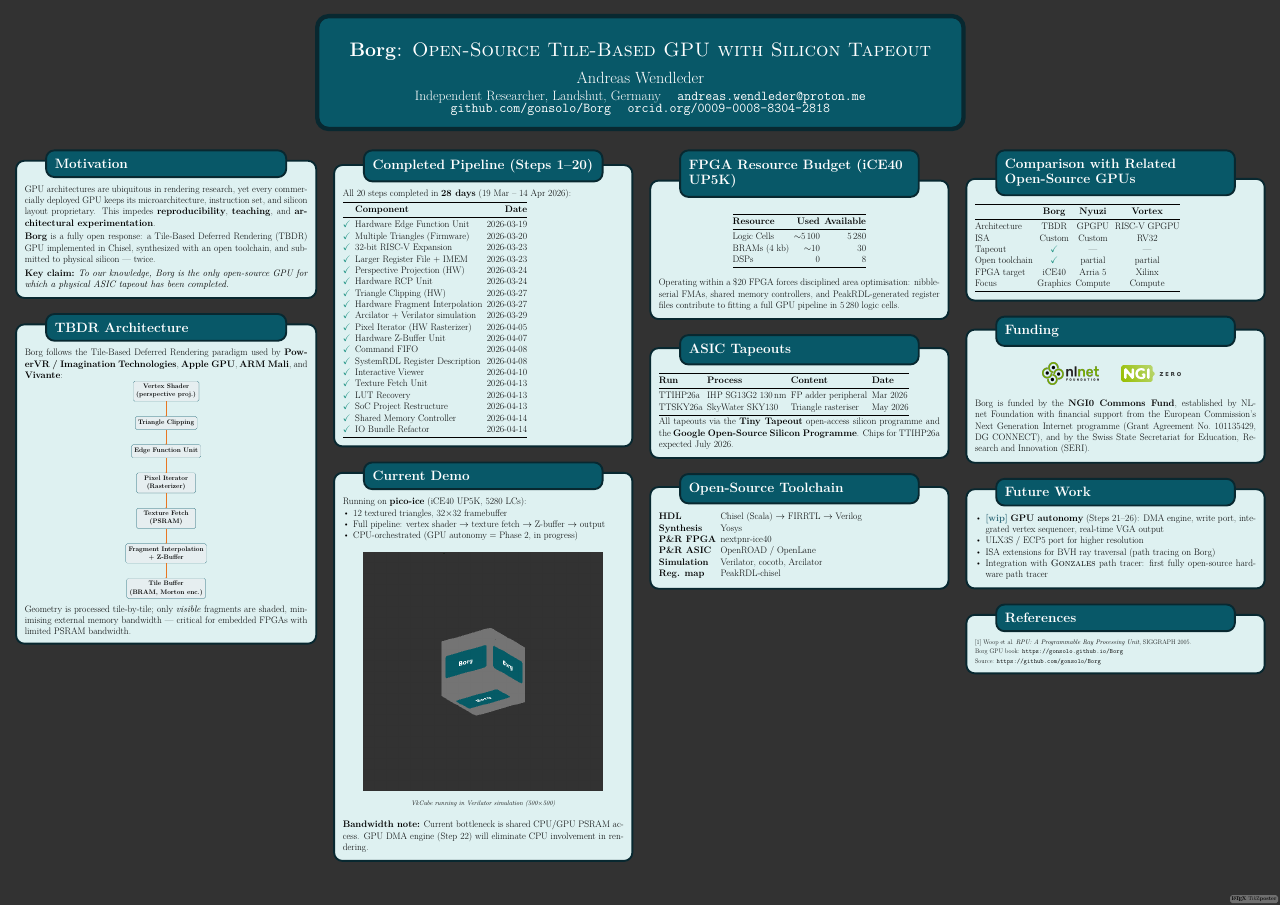
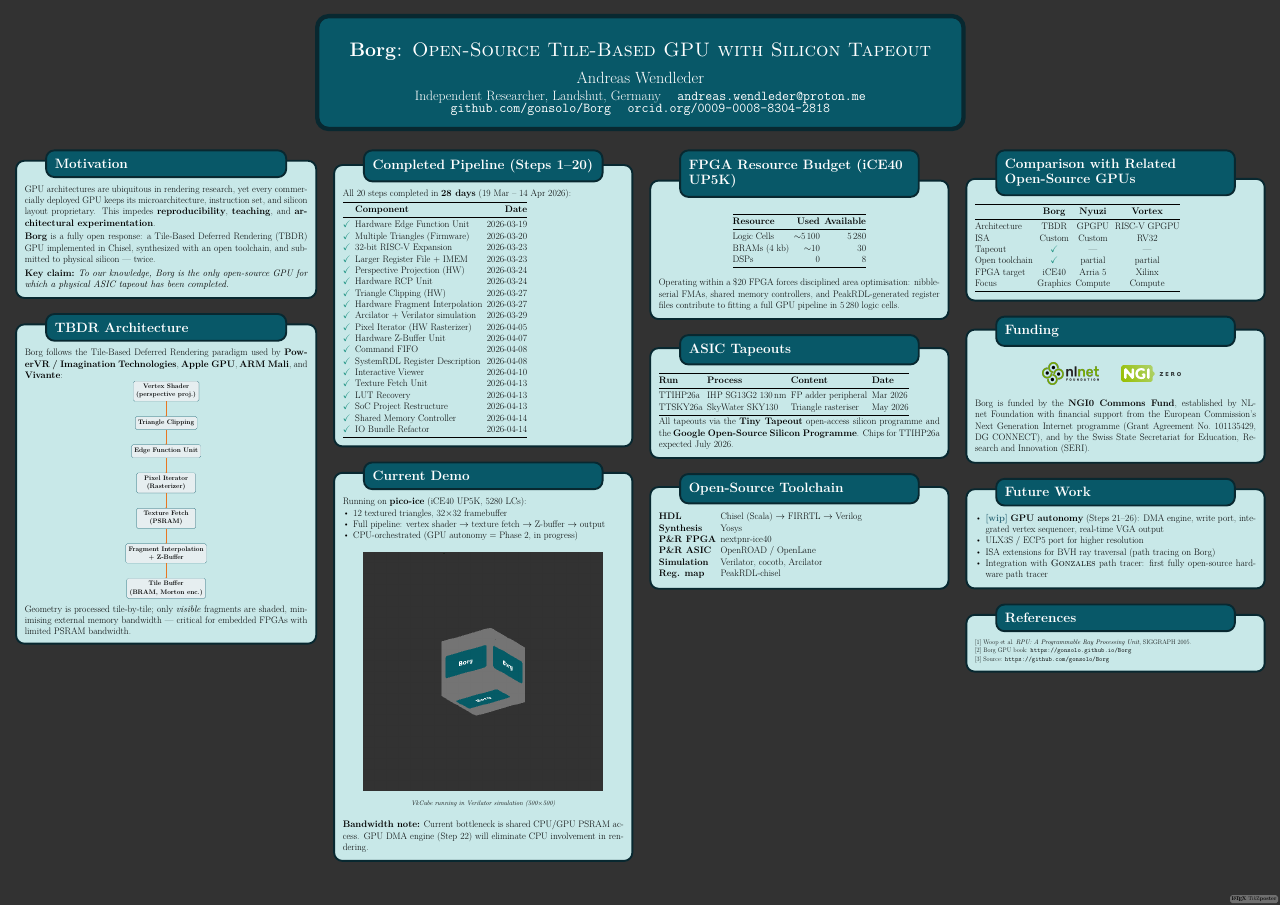
Before and after one commit to gonsolo/phd, a LaTeX poster (poster/poster.tex): the whole page. Compiled offline with pdfLaTeX; a LaTeX package or settings file that is missing is left out.

Commit message:
poster: update colors, remove GF180 tapeout, and fix build errors

```diff
--- a/poster/poster.tex
+++ b/poster/poster.tex
@@ -8,32 +8,25 @@
 \useblockstyle{Basic}
 
 % ── Teal palette (derived from vkcube_00.png render) ───────────────────────
-\definecolor{monoDeep}{HTML}{082830}   % near-black teal (from vkcube)
-\definecolor{monoDark}{HTML}{085868}   % dark teal  (dominant vkcube hue)
-\definecolor{monoMid} {HTML}{2E6878}   % mid teal
-\definecolor{monoLight}{HTML}{C8E8E8}  % very pale teal
-\definecolor{vkbg}    {HTML}{323232}   % vkcube_00.png background (sampled)
-
 \definecolorstyle{Mono}{
-  % colour definitions (unused — defined above)
+  \definecolor{monoDeep}{HTML}{082830}   % near-black teal
+  \definecolor{monoDark}{HTML}{085868}   % dark teal
+  \definecolor{monoMid} {HTML}{2E6878}   % mid teal
+  \definecolor{monoLight}{HTML}{C8E8E8}  % very pale teal
+  \definecolor{vkbg}    {HTML}{323232}   % vkcube_00.png background
 }{
   \colorlet{backgroundcolor}{vkbg}
   \colorlet{framecolor}{monoDeep}
-  % title bar
   \colorlet{titlebgcolor}{monoDark}
   \colorlet{titlefgcolor}{white}
-  % block title
   \colorlet{blocktitlebgcolor}{monoDark}
   \colorlet{blocktitlefgcolor}{white}
-  % block body
-  \colorlet{blockbodybgcolor}{monoLight!60}
+  \colorlet{blockbodybgcolor}{monoLight}
   \colorlet{blockbodyfgcolor}{black}
-  % inner block
   \colorlet{innerblocktitlebgcolor}{monoMid}
   \colorlet{innerblocktitlefgcolor}{white}
-  \colorlet{innerblockbodybgcolor}{monoLight!45}
+  \colorlet{innerblockbodybgcolor}{monoLight}
   \colorlet{innerblockbodyfgcolor}{black}
-  % notes
   \colorlet{notebgcolor}{monoLight}
   \colorlet{notefgcolor}{monoDeep}
   \colorlet{notefrcolor}{monoDark}
```
Also changed, not shown: poster/poster.tex (6 more changed lines).
